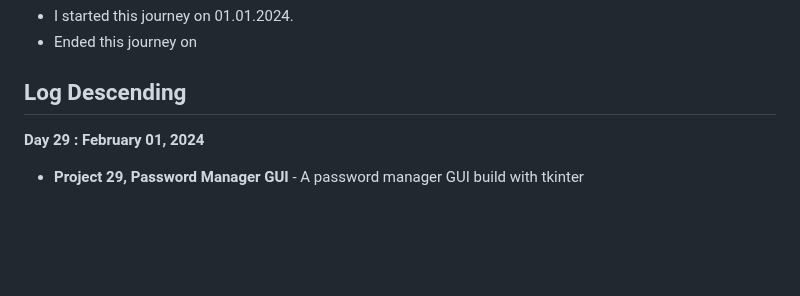
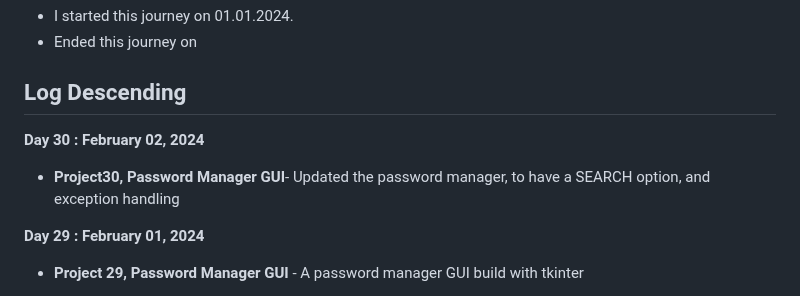
Before and after one commit to Tajnost/100daysOfPython, a Markdown page: README.md, the part around the change. Rendered like a GitHub page; blank space fills up the shorter version.

```diff
--- a/README.md
+++ b/README.md
@@ -11,6 +11,8 @@ The ReadMe is purely for me so I can stay more organised in my journey
 - Ended this journey on
 
 ## Log Descending
+**Day 30 : February 02, 2024**
+- **Project30, Password Manager GUI**- Updated the password manager, to have a SEARCH option, and exception handling
 
 **Day 29 : February 01, 2024**
 - **Project 29, Password Manager GUI** - A password manager GUI build with tkinter
```
